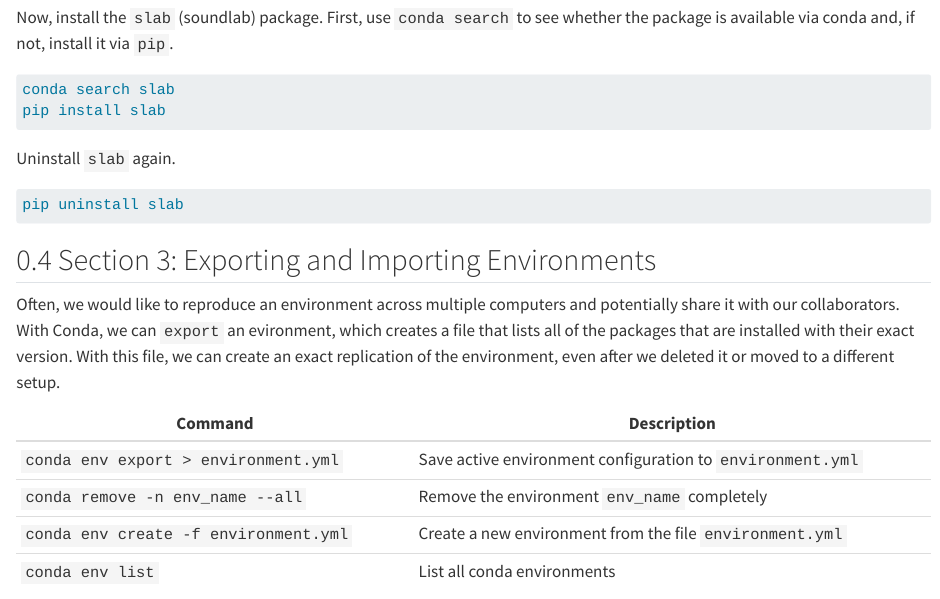
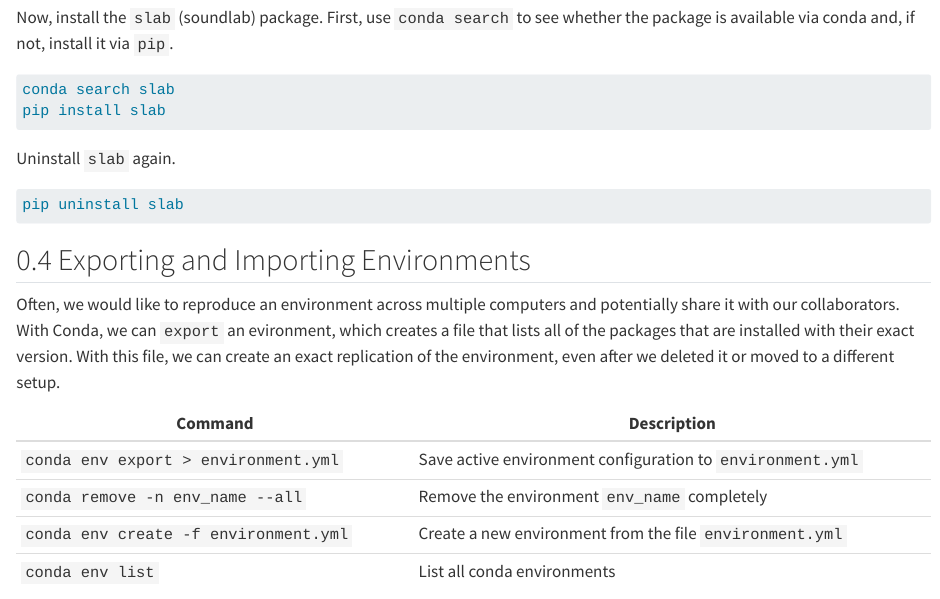
Before and after one commit to OleBialas/Essential-Computer-Tools-for-Researchers, a Quarto document (01_managing_environments_with_conda/01_managing_environments_with_conda.qmd): the page in a window 1100 px wide, from 4030 px down. Rendered offline with R 4.5, knitr and Pandoc in place of Quarto, with nearby package versions.

Commit message:
fix section number

```diff
--- a/01_managing_environments_with_conda/01_managing_environments_with_conda.qmd
+++ b/01_managing_environments_with_conda/01_managing_environments_with_conda.qmd
@@ -293,7 +293,7 @@
 :::
 
 
-## Section 3: Exporting and Importing Environments
+## Exporting and Importing Environments
 
 Often, we would like to reproduce an environment across multiple computers and potentially share it with our collaborators. With Conda, we can `export` an evironment, which creates a file that lists all of the packages that are installed with their exact version. With this file, we can create an exact replication of the environment, even after we deleted it or moved to a different setup.
 
```
Also changed, not shown: 1 other file.
